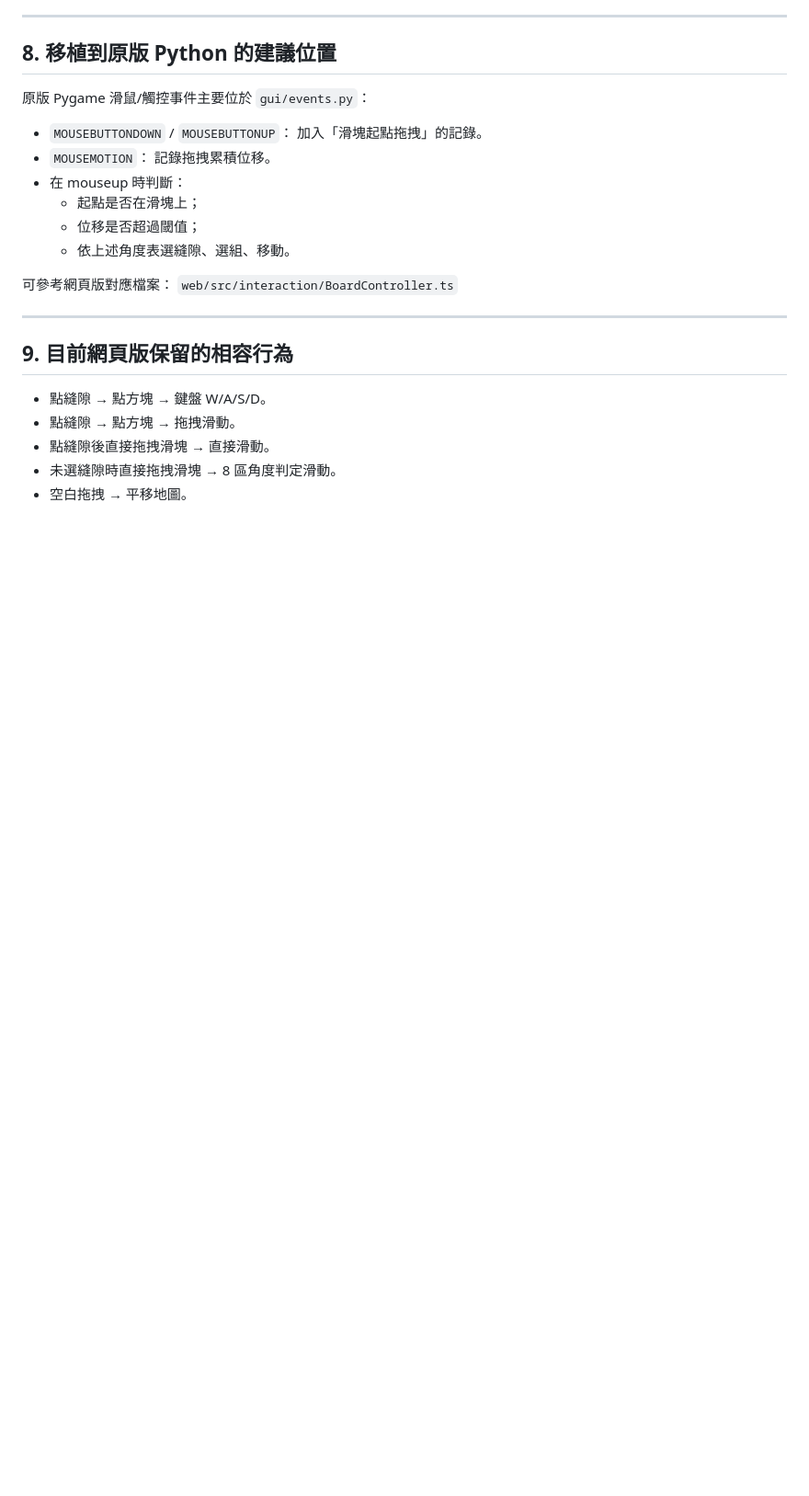
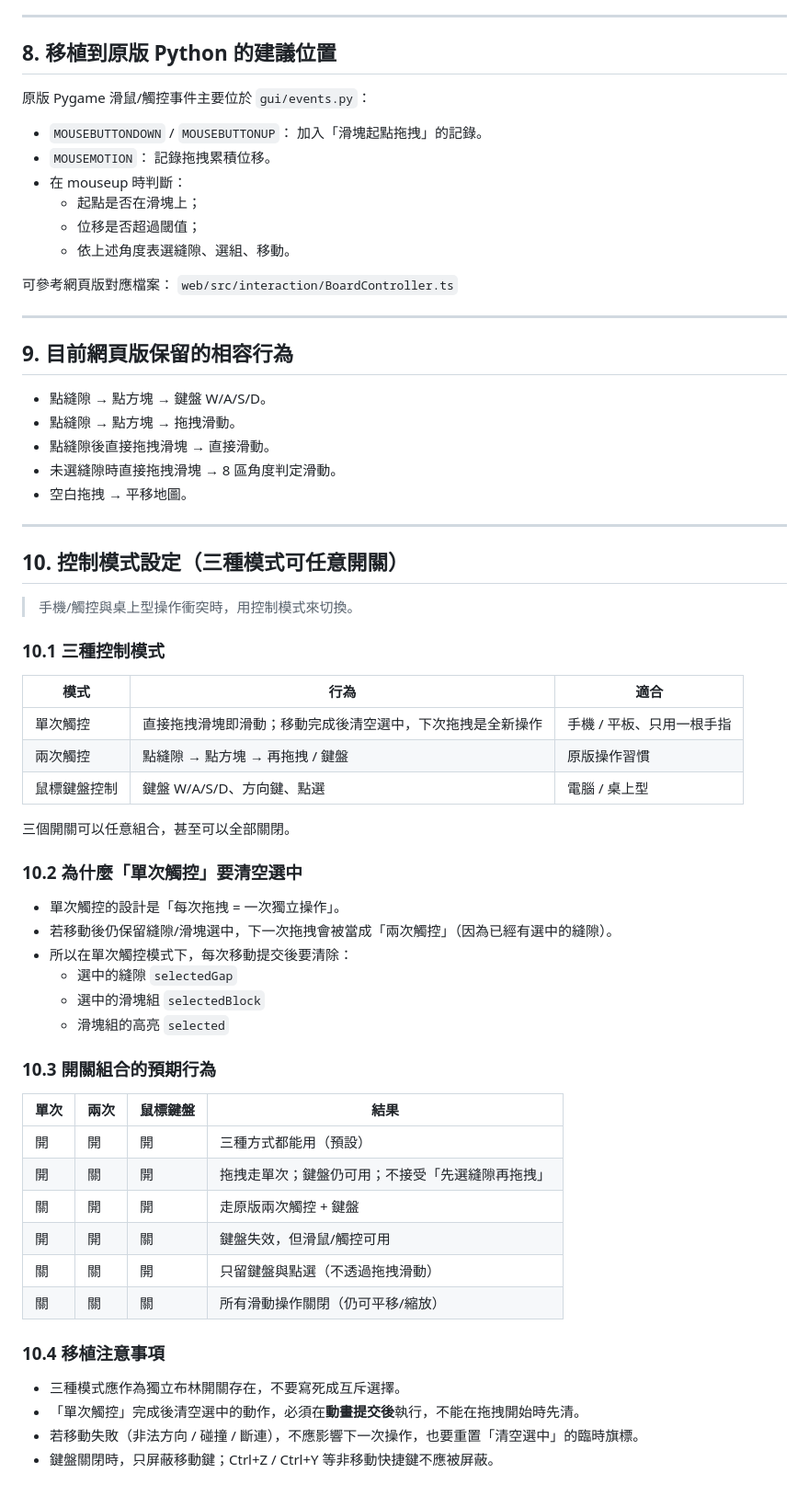
Before and after one commit to Gatennea/GatenneaSliderWeb, a Markdown page: docs/touch-gesture.md, the part around the change. Shown at 92% size. Rendered like a GitHub page; blank space fills up the shorter version.

Commit message:
touch-gesture文檔補充控制模式設定

```diff
--- a/docs/touch-gesture.md
+++ b/docs/touch-gesture.md
@@ -181,3 +181,46 @@ onPointerUp(x,y):
 - 點縫隙後直接拖拽滑塊 → 直接滑動。
 - 未選縫隙時直接拖拽滑塊 → 8 區角度判定滑動。
 - 空白拖拽 → 平移地圖。
+
+---
+
+## 10. 控制模式設定（三種模式可任意開關）
+
+> 手機/觸控與桌上型操作衝突時，用控制模式來切換。
+
+### 10.1 三種控制模式
+
+| 模式 | 行為 | 適合 |
+| --- | --- | --- |
+| 單次觸控 | 直接拖拽滑塊即滑動；移動完成後清空選中，下次拖拽是全新操作 | 手機 / 平板、只用一根手指 |
+| 兩次觸控 | 點縫隙 → 點方塊 → 再拖拽 / 鍵盤 | 原版操作習慣 |
+| 鼠標鍵盤控制 | 鍵盤 W/A/S/D、方向鍵、點選 | 電腦 / 桌上型 |
+
+三個開關可以任意組合，甚至可以全部關閉。
+
+### 10.2 為什麼「單次觸控」要清空選中
+
+- 單次觸控的設計是「每次拖拽 = 一次獨立操作」。
+- 若移動後仍保留縫隙/滑塊選中，下一次拖拽會被當成「兩次觸控」（因為已經有選中的縫隙）。
+- 所以在單次觸控模式下，每次移動提交後要清除：
+  - 選中的縫隙 `selectedGap`
+  - 選中的滑塊組 `selectedBlock`
+  - 滑塊組的高亮 `selected`
+
+### 10.3 開關組合的預期行為
+
+| 單次 | 兩次 | 鼠標鍵盤 | 結果 |
+| --- | --- | --- | --- |
+| 開 | 開 | 開 | 三種方式都能用（預設） |
+| 開 | 關 | 開 | 拖拽走單次；鍵盤仍可用；不接受「先選縫隙再拖拽」 |
+| 關 | 開 | 開 | 走原版兩次觸控 + 鍵盤 |
+| 開 | 開 | 關 | 鍵盤失效，但滑鼠/觸控可用 |
+| 關 | 關 | 開 | 只留鍵盤與點選（不透過拖拽滑動） |
+| 關 | 關 | 關 | 所有滑動操作關閉（仍可平移/縮放） |
+
+### 10.4 移植注意事項
+
+- 三種模式應作為獨立布林開關存在，不要寫死成互斥選擇。
+- 「單次觸控」完成後清空選中的動作，必須在**動畫提交後**執行，不能在拖拽開始時先清。
+- 若移動失敗（非法方向 / 碰撞 / 斷連），不應影響下一次操作，也要重置「清空選中」的臨時旗標。
+- 鍵盤關閉時，只屏蔽移動鍵；Ctrl+Z / Ctrl+Y 等非移動快捷鍵不應被屏蔽。
```
